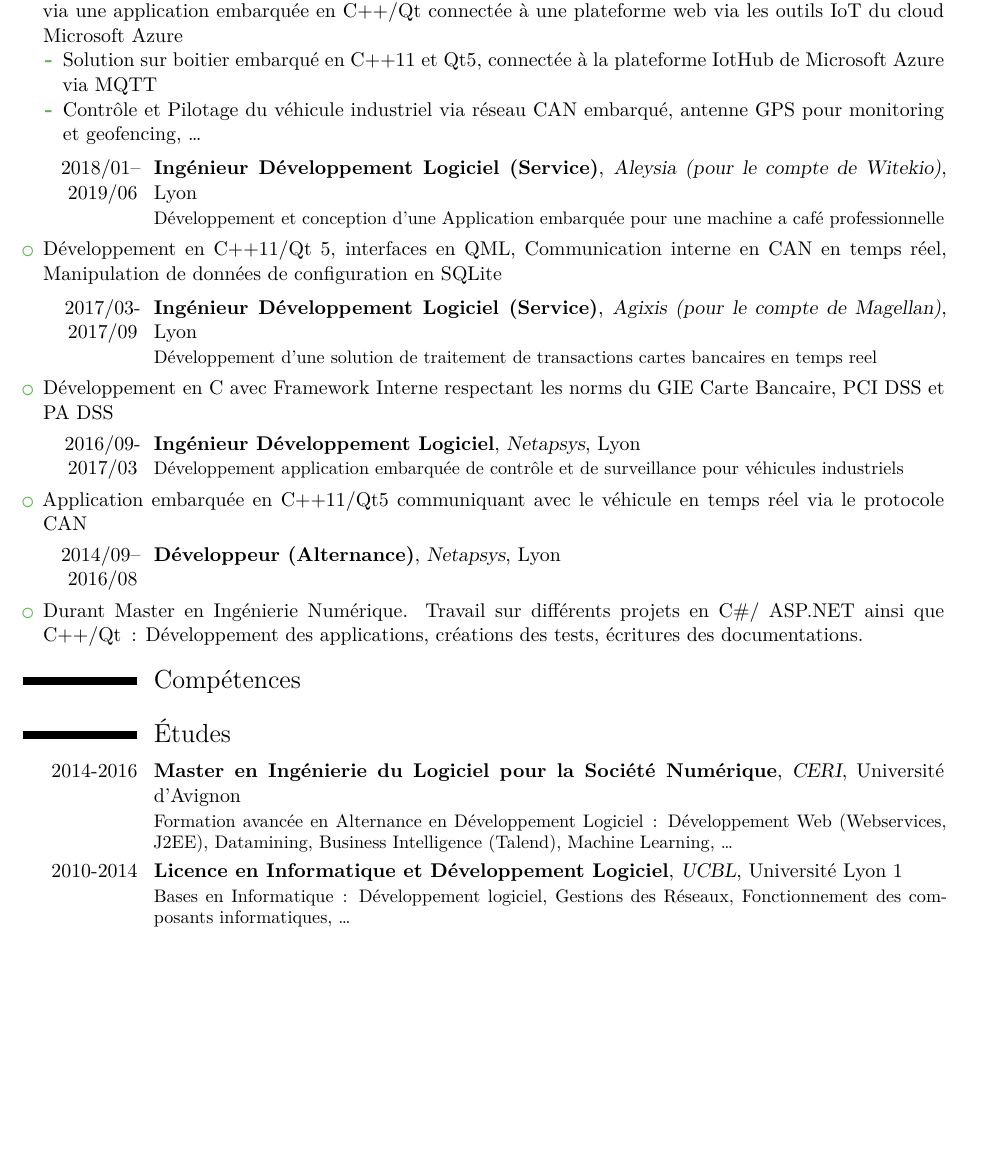
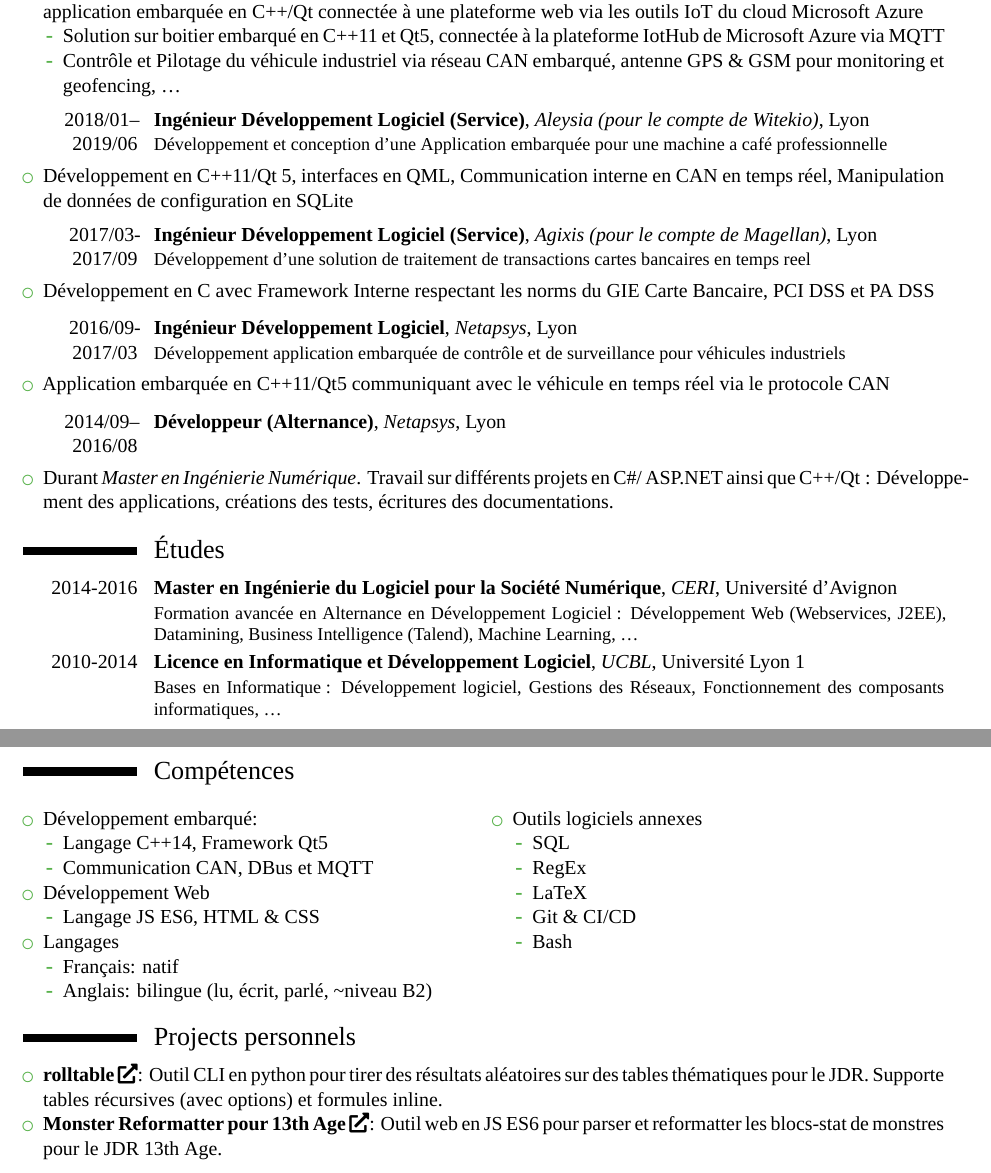
Before and after one commit to freohr/latex-resume, a LaTeX CV (resume.tex): part of the page before the commit and two parts of pages 1 and 2 of 2 after it, the two joined at a grey line, cut so that both start at the same text, the shorter picture padded with empty space. Compiled offline with XeLaTeX; a missing font is replaced by an installed copy or a similar font.

Commit message:
Update 25-04-29

```diff
--- a/resume.tex
+++ b/resume.tex
@@ -1,7 +1,16 @@
 \documentclass[11pt, a4paper]{moderncv}
+
+\usepackage{multicol}
+\usepackage{graphicx}
+\usepackage{fontspec}
+\usepackage{fontawesome5}
 
 \moderncvstyle{classic}
 \moderncvcolor{green}
+
+% \setmainfont{Liberation Serif}
+\setmainfont{Iosevka Nerd Font}
+\pagenumbering{arabic}
 
 \usepackage[scale=0.85]{geometry}
 \setlength{\footskip}{149.60005pt}
@@ -22,7 +30,7 @@
   \item Développement d'une Solution de Contrôle et de Pilotage à distance d'une flotte de véhicules connectés via une application embarquée en C++/Qt connectée à une plateforme web via les outils IoT du cloud Microsoft Azure
   \begin{itemize}
     \item Solution sur boitier embarqué en C++11 et Qt5, connectée à la plateforme IotHub de Microsoft Azure via MQTT
-    \item Contrôle et Pilotage du véhicule industriel via réseau CAN embarqué, antenne GPS pour monitoring et geofencing, \dots
+    \item Contrôle et Pilotage du véhicule industriel via réseau CAN embarqué, antenne GPS \& GSM pour monitoring et geofencing, \dots
   \end{itemize}
 \end{itemize}
 \medskip
@@ -43,13 +51,51 @@
 \medskip
 \cventry{2014/09--2016/08}{Développeur (Alternance)}{Netapsys}{Lyon}{}{}
 \begin{itemize}
-  \item Durant Master en Ingénierie Numérique. Travail sur différents projets en C\#/ ASP.NET ainsi que C++/Qt : Développement des applications, créations des tests, écritures des documentations.
+  \item Durant \textit{Master en Ingénierie Numérique}. Travail sur différents projets en C\#/ ASP.NET ainsi que C++/Qt : Développement des applications, créations des tests, écritures des documentations.
 \end{itemize}
-
-\section{Compétences}
 
 \section{Études}
 \cventry{2014-2016}{Master en Ingénierie du Logiciel pour la Société Numérique}{CERI}{Université d'Avignon}{}{Formation avancée en Alternance en Développement Logiciel : Développement Web (Webservices, J2EE), Datamining, Business Intelligence (Talend), Machine Learning, \dots}
 \cventry{2010-2014}{Licence en Informatique et Développement Logiciel}{UCBL}{Université Lyon 1}{}{Bases en Informatique : Développement logiciel, Gestions des Réseaux, Fonctionnement des composants informatiques, \dots}
 
+\pagebreak
+
+\section{Compétences}
+
+\begin{multicols}{2}
+
+\begin{itemize}
+  \item Développement embarqué:
+    \begin{itemize}
+      \item Langage C++14, Framework Qt5
+      \item Communication CAN, DBus et MQTT
+    \end{itemize}
+  \item Développement Web
+  \begin{itemize}
+    \item Langage JS ES6, HTML \& CSS
+  \end{itemize}
+\item Langages
+\begin{itemize}
+  \item Français: natif
+  \item \raggedright{Anglais: bilingue (lu, écrit, parlé, \textasciitilde{}niveau B2)}
+\end{itemize}
+  \columnbreak
+\item Outils logiciels annexes
+  \begin{itemize}
+    \item SQL
+    \item RegEx
+    \item LaTeX
+    \item Git \& CI/CD
+    \item Bash
+  \end{itemize}
+\end{itemize}
+\end{multicols}
+
+\section{Projects personnels}
+
+\begin{itemize}
+  \item \textbf{\href{https://github.com/freohr/rolltable)}{rolltable \faIcon{external-link-alt}}}: Outil CLI en python pour tirer des résultats aléatoires sur des tables thématiques pour le JDR. Supporte tables récursives (avec options) et formules inline.
+  \item \textbf{\href{https://github.com/freohr/13a-monster-reformatter}{Monster Reformatter pour 13th Age \faIcon{external-link-alt}}}: Outil web en JS ES6 pour parser et reformatter les blocs-stat de monstres pour le JDR 13th Age.
+\end{itemize}
+
 \end{document}
```
Also changed, not shown: listes.md (added, +46 -0 lines), resume.tex (1 more changed lines).
